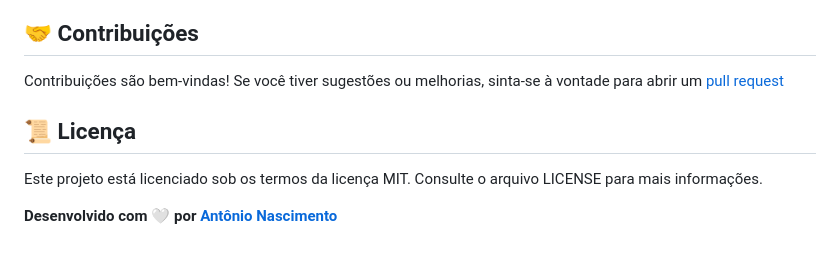
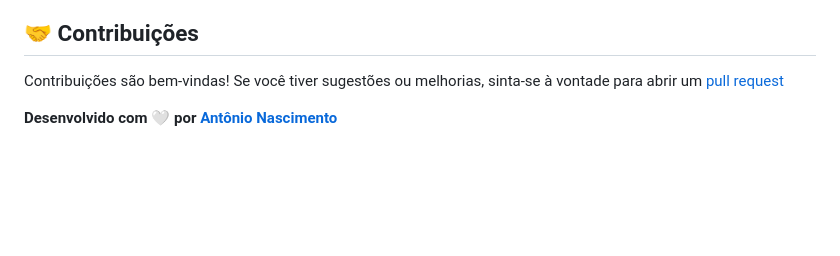
Before and after one commit to Ninja1375/Gerador-do-jogo-da-cobrinha, a Markdown page: README.md, the part around the change. GitHub-like rendering; blank space fills up the shorter version.

```diff
--- a/README.md
+++ b/README.md
@@ -144,8 +144,4 @@ Consulte a [documentação oficial](https://github.com/Platane/snk) para mais de
 
 Contribuições são bem-vindas! Se você tiver sugestões ou melhorias, sinta-se à vontade para abrir um [pull request](https://github.com/Ninja1375/Gerador-do-jogo-da-cobrinha/pulls)
 
-## 📜 Licença
-
-Este projeto está licenciado sob os termos da licença MIT. Consulte o arquivo LICENSE para mais informações.
-
 **Desenvolvido com 🤍 por [Antônio Nascimento](https://ninja1375.github.io/Meu-Portfolio/)**
```
